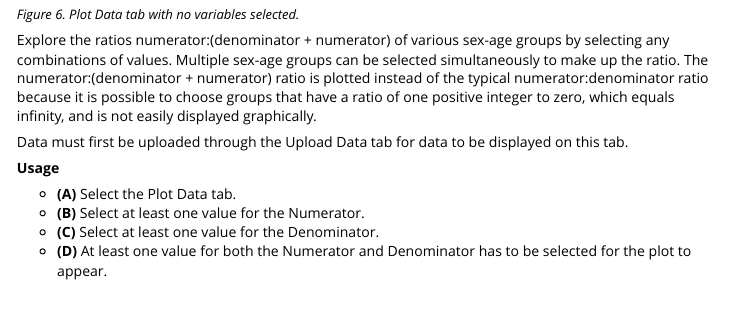
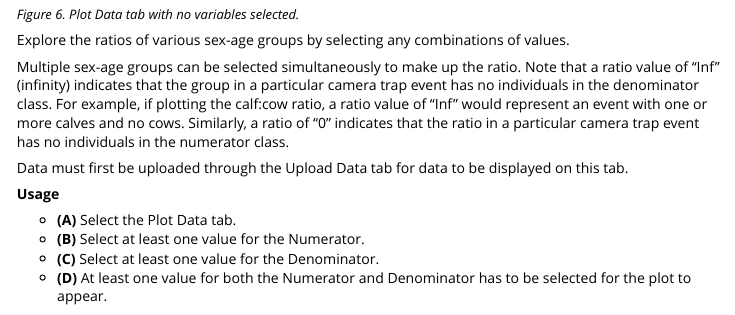
Before and after one commit to poissonconsulting/bisonpicsuite, an R Markdown document (vignettes/bisonpic-user-guide.Rmd): the page in a window 1100 px wide, from 5340 px down. Rendered offline with R 4.5, knitr and Pandoc, with nearby package versions.

Commit message:
Explain new ratio scaling poissonconsulting/bisonpictools#39

````diff
--- a/vignettes/bisonpic-user-guide.Rmd
+++ b/vignettes/bisonpic-user-guide.Rmd
@@ -186,9 +186,12 @@ knitr::include_graphics("figures/shinybisonpic-plot-data-blank-page.jpg")
 ```
 *<font size="-1">Figure 6. Plot Data tab with no variables selected.</font>*
 
-Explore the ratios numerator:(denominator + numerator) of various sex-age groups by selecting any combinations of values.
+Explore the ratios of various sex-age groups by selecting any combinations of values.
+
 Multiple sex-age groups can be selected simultaneously to make up the ratio.
-The numerator:(denominator + numerator) ratio is plotted instead of the typical numerator:denominator ratio because it is possible to choose groups that have a ratio of one positive integer to zero, which equals infinity, and is not easily displayed graphically.
+Note that a ratio value of "Inf" (infinity) indicates that the group in a particular camera trap event has no individuals in the denominator class.
+For example, if plotting the calf:cow ratio, a ratio value of "Inf" would represent an event with one or more calves and no cows.
+Similarly, a ratio of "0" indicates that the ratio in a particular camera trap event has no individuals in the numerator class.
 
 Data must first be uploaded through the Upload Data tab for data to be displayed on this tab.
 
````
